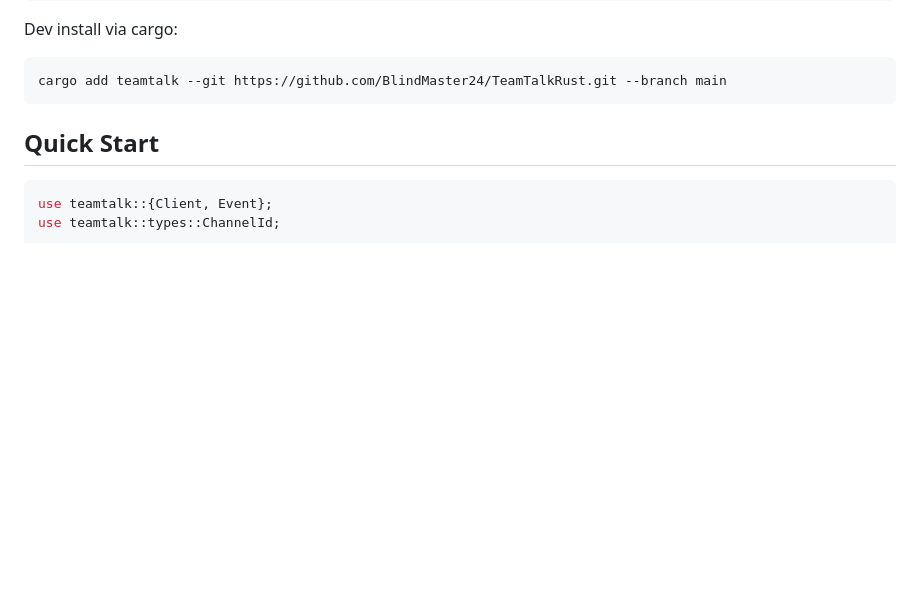
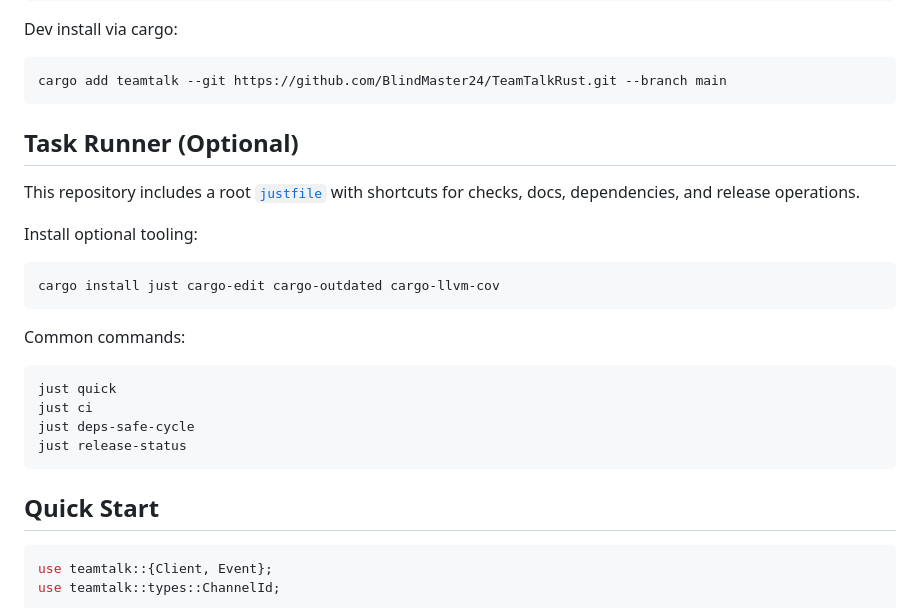
Before and after one commit to BlindMaster24/TeamTalkRust, a Markdown page: README.md, the part around the change. GitHub-like rendering; blank space fills up the shorter version.

Commit message:
docs(dev): document optional just workflow and fallback

````diff
--- a/README.md
+++ b/README.md
@@ -41,6 +41,26 @@ Dev install via cargo:
 
 ```bash
 cargo add teamtalk --git https://github.com/BlindMaster24/TeamTalkRust.git --branch main
+```
+
+## Task Runner (Optional)
+
+This repository includes a root [`justfile`](justfile) with shortcuts for
+checks, docs, dependencies, and release operations.
+
+Install optional tooling:
+
+```bash
+cargo install just cargo-edit cargo-outdated cargo-llvm-cov
+```
+
+Common commands:
+
+```bash
+just quick
+just ci
+just deps-safe-cycle
+just release-status
 ```
 
 ## Quick Start
````
Also changed, not shown: AGENTS.md (+8 -0 lines).
